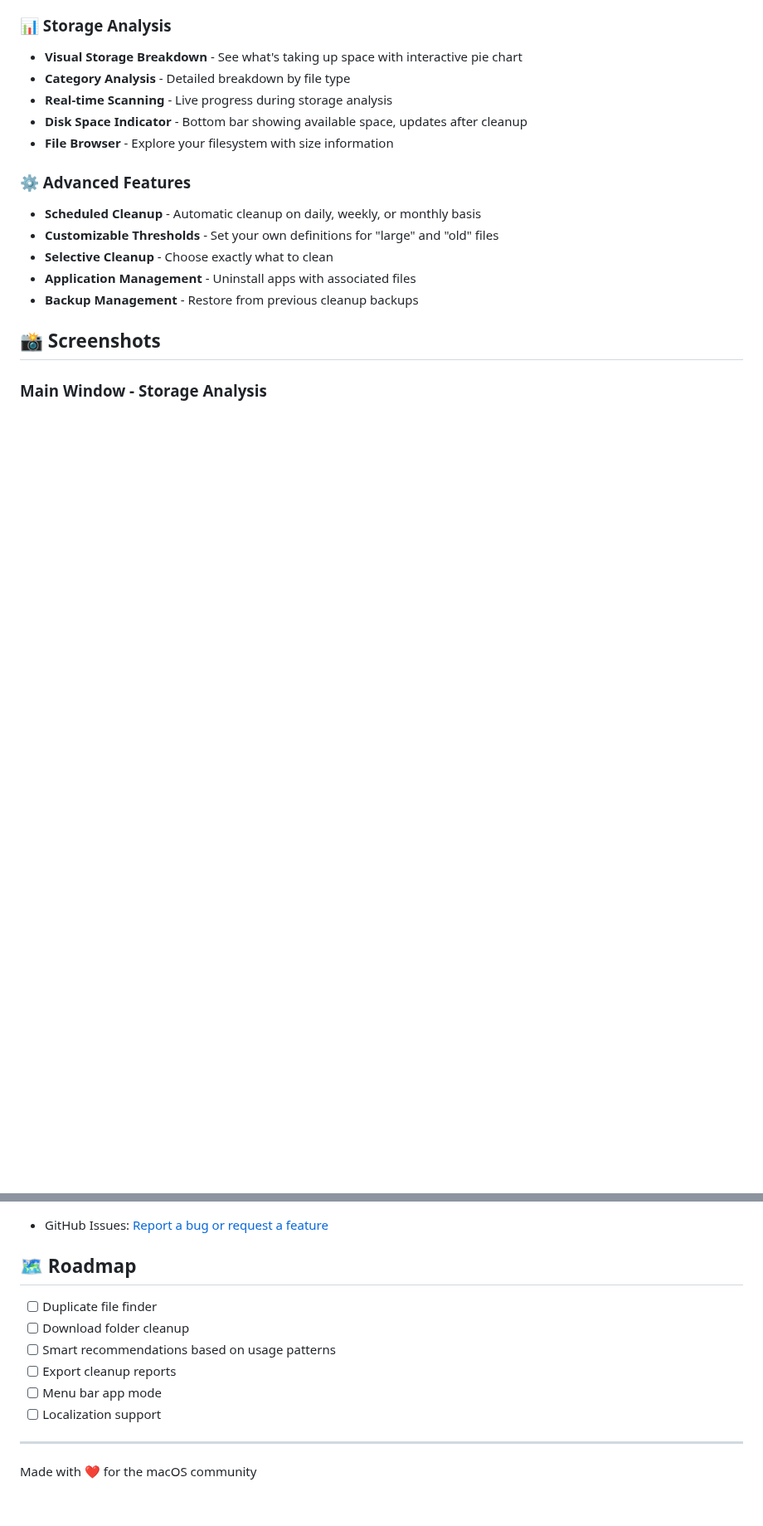
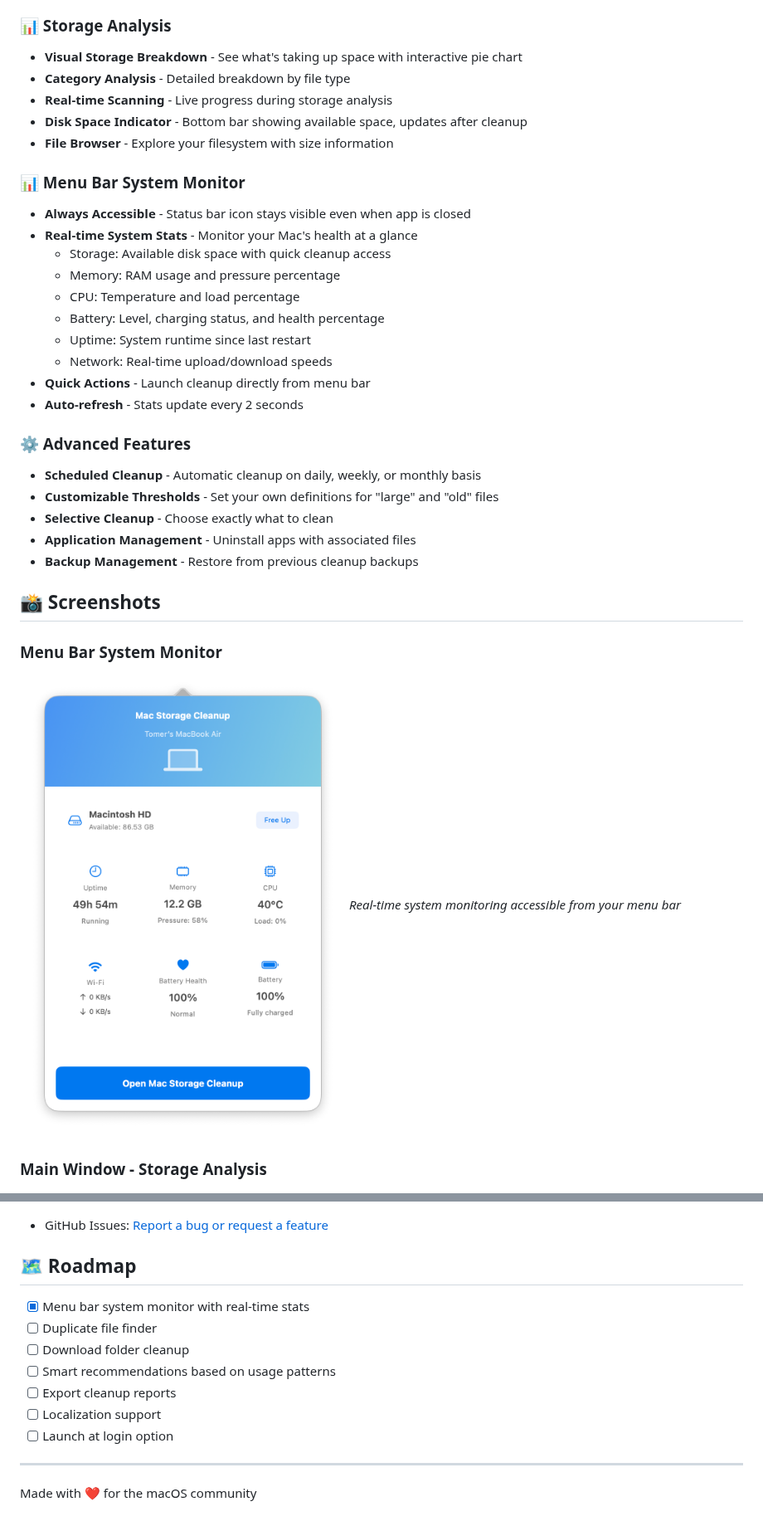
Before and after one commit to TomerGlick/MacCleaner, a Markdown page: README.md, 2 parts joined by grey strips. Shown at 83% size. GitHub-like rendering; pictures changed too: screenshots/menu-bar-stats.png (added); blank space fills up the shorter version.

Commit message:
Adding a new Mac Stats window that opens from the macos statusbar Fixing other issues

```diff
--- a/README.md
+++ b/README.md
@@ -41,6 +41,18 @@ A powerful, native macOS application to clean up your Mac and free up storage sp
 - **Disk Space Indicator** - Bottom bar showing available space, updates after cleanup
 - **File Browser** - Explore your filesystem with size information
 
+### 📊 Menu Bar System Monitor
+- **Always Accessible** - Status bar icon stays visible even when app is closed
+- **Real-time System Stats** - Monitor your Mac's health at a glance
+  - Storage: Available disk space with quick cleanup access
+  - Memory: RAM usage and pressure percentage
+  - CPU: Temperature and load percentage
+  - Battery: Level, charging status, and health percentage
+  - Uptime: System runtime since last restart
+  - Network: Real-time upload/download speeds
+- **Quick Actions** - Launch cleanup directly from menu bar
+- **Auto-refresh** - Stats update every 2 seconds
+
 ### ⚙️ Advanced Features
 - **Scheduled Cleanup** - Automatic cleanup on daily, weekly, or monthly basis
 - **Customizable Thresholds** - Set your own definitions for "large" and "old" files
@@ -49,6 +61,10 @@ A powerful, native macOS application to clean up your Mac and free up storage sp
 - **Backup Management** - Restore from previous cleanup backups
 
 ## 📸 Screenshots
+
+### Menu Bar System Monitor
+![Menu Bar Stats](screenshots/menu-bar-stats.png)
+*Real-time system monitoring accessible from your menu bar*
 
 ### Main Window - Storage Analysis
 ![Storage Analysis](screenshots/main-window.png)
@@ -230,12 +260,13 @@ This project is licensed under the BSD 3-Clause License - see the [LICENSE](LICE
 
 ## 🗺️ Roadmap
 
+- [x] Menu bar system monitor with real-time stats
 - [ ] Duplicate file finder
 - [ ] Download folder cleanup
 - [ ] Smart recommendations based on usage patterns
 - [ ] Export cleanup reports
-- [ ] Menu bar app mode
 - [ ] Localization support
+- [ ] Launch at login option
 
 ---
 
```
Also changed, not shown: other parts of README.md (+14 -0 lines), screenshots/README.md (added, +31 -0 lines), 12 other files.
